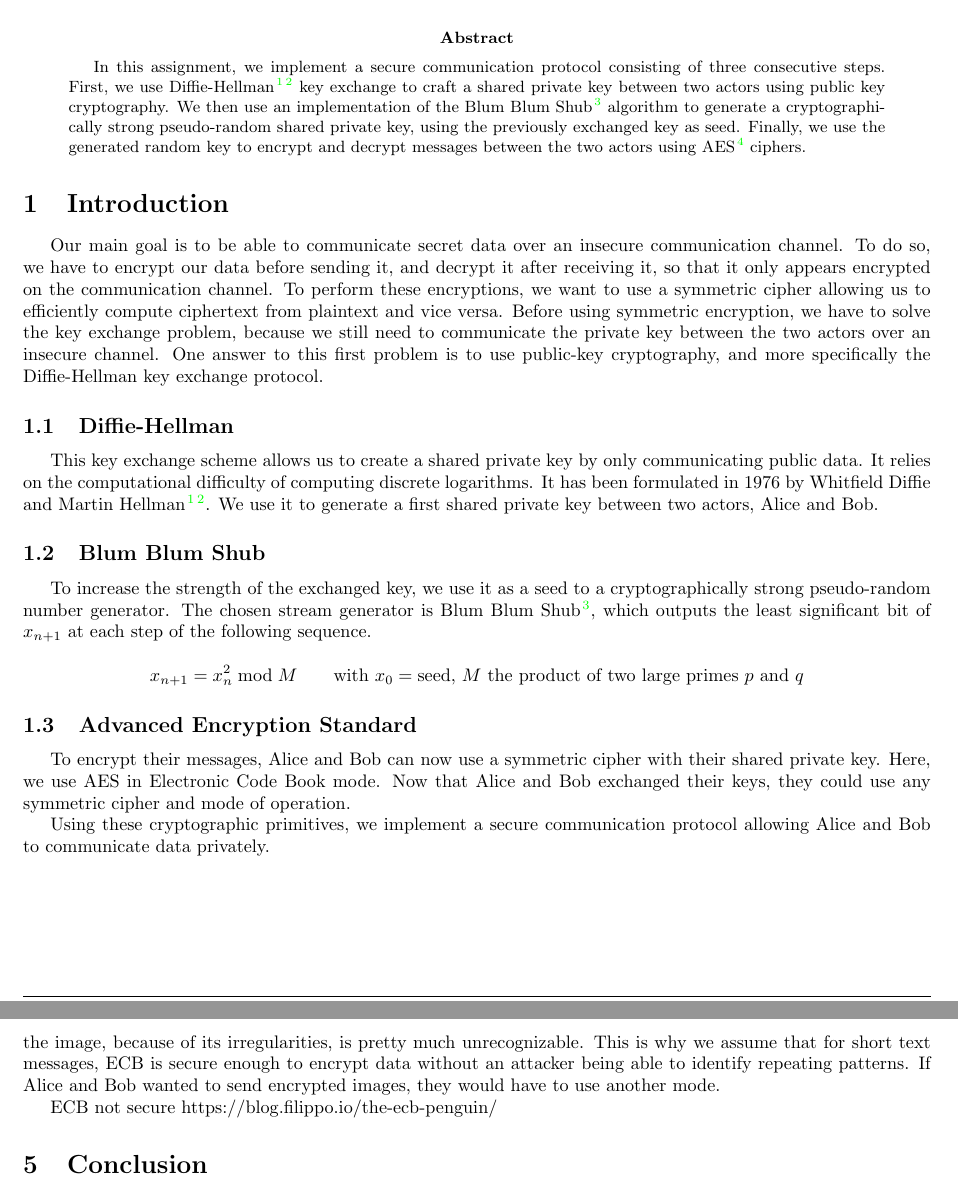
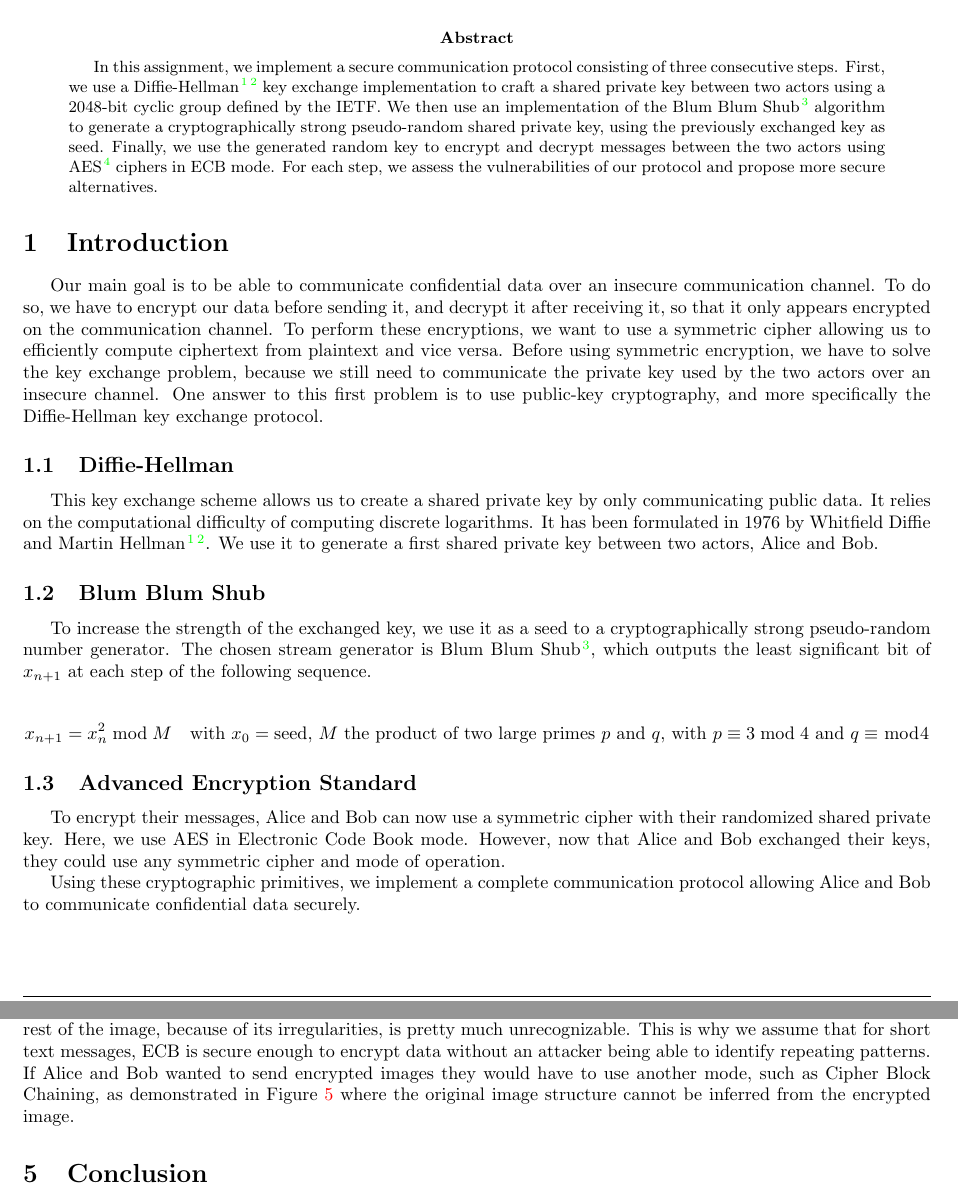
Before and after one commit to teobouvard/study, a LaTeX problem sheet (4-UiS/cryptography/assignment2/report.tex): two parts of pages 1 and 5 of 6, joined at a grey line, cut so that both start at the same text. Compiled offline with pdfLaTeX.

Commit message:
Work on report

```diff
--- a/4-UiS/cryptography/assignment2/report.tex
+++ b/4-UiS/cryptography/assignment2/report.tex
@@ -42,13 +42,13 @@
 \maketitle \thispagestyle{fancy}
 
 \begin{abstract}
-    In this assignment, we implement a secure communication protocol consisting of three consecutive steps. First, we use Diffie-Hellman\cite{Diffie76newdirections}\cite{Graham78securecommunications} key exchange to craft a shared private key between two actors using public key cryptography. We then use an implementation of the Blum Blum Shub\cite{Blum1986} algorithm to generate a cryptographically strong pseudo-random shared private key, using the previously exchanged key as seed. Finally, we use the generated random key to encrypt and decrypt messages between the two actors using AES\cite{Daemen99aesproposal} ciphers.
+    In this assignment, we implement a secure communication protocol consisting of three consecutive steps. First, we use a Diffie-Hellman\cite{Diffie76newdirections}\cite{Graham78securecommunications} key exchange implementation to craft a shared private key between two actors using a 2048-bit cyclic group defined by the IETF. We then use an implementation of the Blum Blum Shub\cite{Blum1986} algorithm to generate a cryptographically strong pseudo-random shared private key, using the previously exchanged key as seed. Finally, we use the generated random key to encrypt and decrypt messages between the two actors using AES\cite{Daemen99aesproposal} ciphers in ECB mode. For each step, we assess the vulnerabilities of our protocol and propose more secure alternatives.
 \end{abstract}
 
 \section{Introduction}
 
-Our main goal is to be able to communicate secret data over an insecure communication channel. To do so, we have to encrypt our data before sending it, and decrypt it after receiving it, so that it only appears encrypted on the communication channel.
-To perform these encryptions, we want to use a symmetric cipher allowing us to efficiently compute ciphertext from plaintext and vice versa. Before using symmetric encryption, we have to solve the key exchange problem, because we still need to communicate the private key between the two actors over an insecure channel.
+Our main goal is to be able to communicate confidential data over an insecure communication channel. To do so, we have to encrypt our data before sending it, and decrypt it after receiving it, so that it only appears encrypted on the communication channel.
+To perform these encryptions, we want to use a symmetric cipher allowing us to efficiently compute ciphertext from plaintext and vice versa. Before using symmetric encryption, we have to solve the key exchange problem, because we still need to communicate the private key used by the two actors over an insecure channel.
 One answer to this first problem is to use public-key cryptography, and more specifically the Diffie-Hellman key exchange protocol.
 
 \subsection{Diffie-Hellman}
@@ -61,14 +61,14 @@ To increase the strength of the exchanged key, we use it as a seed to a cryptogr
 
 \begin{equation*}
     x_{n+1}=x_{n}^{2} \bmod M
-    \quad \quad \text{with $x_{0} = \text{seed}$, $M$ the product of two large primes $p$ and $q$}
+    \quad \text{with $x_{0} = \text{seed}$, $M$ the product of two large primes $p$ and $q$, with $p \equiv 3 \bmod 4$ and $q \equiv \bmod 4$}
 \end{equation*}
 
 \subsection{Advanced Encryption Standard}
 
-To encrypt their messages, Alice and Bob can now use a symmetric cipher with their shared private key. Here, we use AES in Electronic Code Book mode. Now that Alice and Bob exchanged their keys, they could use any symmetric cipher and mode of operation.
+To encrypt their messages, Alice and Bob can now use a symmetric cipher with their randomized shared private key. Here, we use AES in Electronic Code Book mode. However, now that Alice and Bob exchanged their keys, they could use any symmetric cipher and mode of operation.
 
-Using these cryptographic primitives, we implement a secure communication protocol allowing Alice and Bob to communicate data privately.
+Using these cryptographic primitives, we implement a complete communication protocol allowing Alice and Bob to communicate confidential data securely.
 
 \section{Design and Implementation}
 
@@ -256,12 +256,11 @@ In real world applications, BBS should not be used as a general purpose CSPRNG f
 
 \bigskip
 
-Finally, we can see why the Electronic Code Book is an insecure mode of operation for the AES cipher. In Figure \ref{fig:encrypted_image}, the white space is always encrypted to the same binary data, and is thus recognizable. But the rest of the image, because of its irregularities, is pretty much unrecognizable. This is why we assume that for short text messages, ECB is secure enough to encrypt data without an attacker being able to identify repeating patterns. If Alice and Bob wanted to send encrypted images, they would have to use another mode.
-
-ECB not secure
-https://blog.filippo.io/the-ecb-penguin/
+Finally, we can see why the Electronic Code Book is an insecure mode of operation for the AES cipher. In Figure \ref{fig:encrypted_image}, the white part of the original image is always encrypted to the same binary data, and is thus recognizable. The rest of the image, because of its irregularities, is pretty much unrecognizable. This is why we assume that for short text messages, ECB is secure enough to encrypt data without an attacker being able to identify repeating patterns. If Alice and Bob wanted to send encrypted images they would have to use another mode, such as Cipher Block Chaining, as demonstrated in Figure \ref{fig:encrypted_image_cbc} where the original image structure cannot be inferred from the encrypted image.
 
 \section{Conclusion}
+
+
 
 \bigskip
 
```
Also changed, not shown: 4-UiS/cryptography/assignment2/sources.bib (+17 -1 lines), 4-UiS/cryptography/assignment2/img/pow_speed.png, 4-UiS/cryptography/assignment2/report.pdf, 4-UiS/cryptography/assignment2/report.tex (8 more changed lines), 1 other file.
